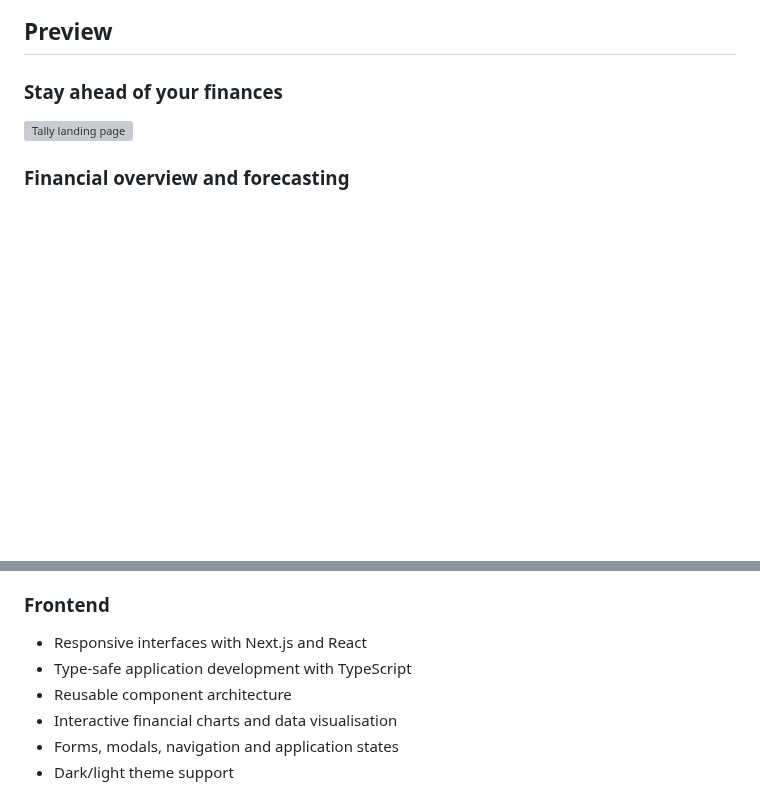
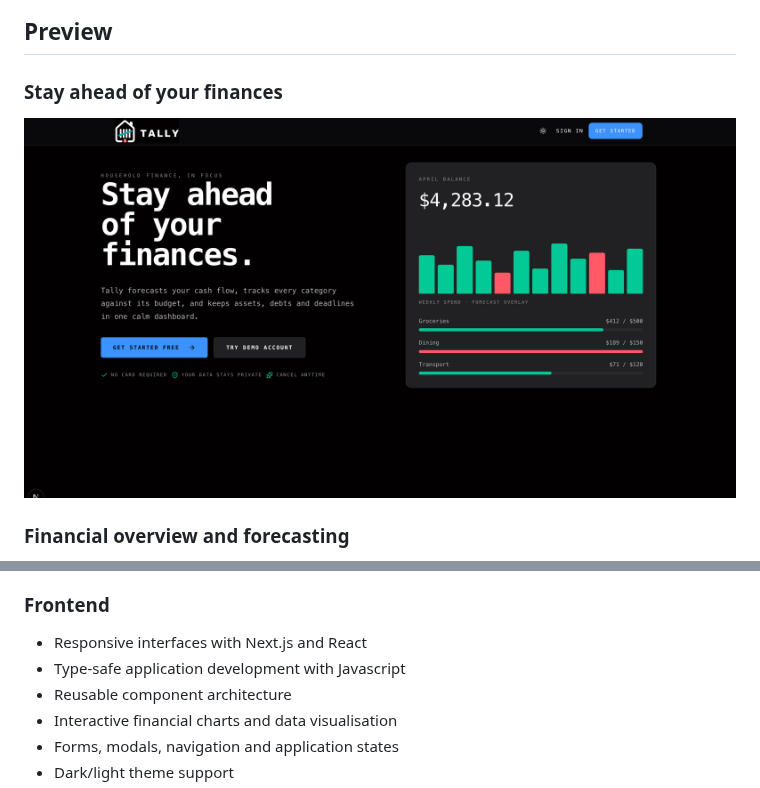
Before and after one commit to flo20/budget-app, a Markdown page: README.md, 2 parts joined by grey strips. Drawn GitHub-style; pictures changed too: docs/images/home-page.png (added); blank space fills up the shorter version; grey boxes are pictures that could not be loaded.

Commit message:
Add images

```diff
--- a/README.md
+++ b/README.md
@@ -21,7 +21,7 @@ Next.js · React · TypeScript · Supabase · PostgreSQL · SCSS Modules · Tail
 
 ### Stay ahead of your finances
 
-![Tally landing page](./docs/images/tally-home.png)
+![Tally landing page](./docs/images/home-page.png)
 
 ### Financial overview and forecasting
 
@@ -53,7 +53,7 @@ Tally started as a frontend-focused project and grew into a full-stack applicati
 
 ### Frontend
 - Responsive interfaces with Next.js and React
-- Type-safe application development with TypeScript
+- Type-safe application development with Javascript
 - Reusable component architecture
 - Interactive financial charts and data visualisation
 - Forms, modals, navigation and application states
```
Also changed, not shown: docs/images/asset-allocation.png (added), docs/images/cash-flow.png (added), docs/images/monthly-pulse.png (added), docs/images/savings-goals.png (added).
